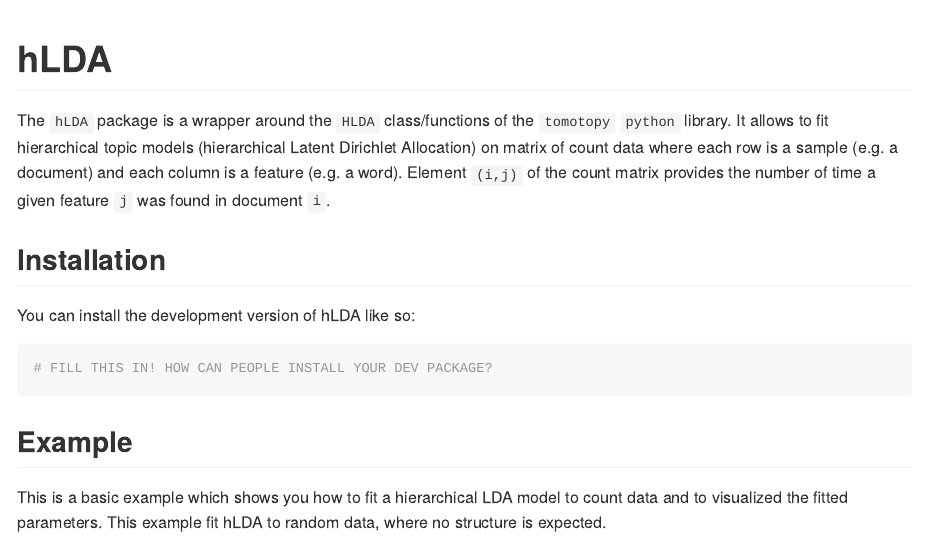
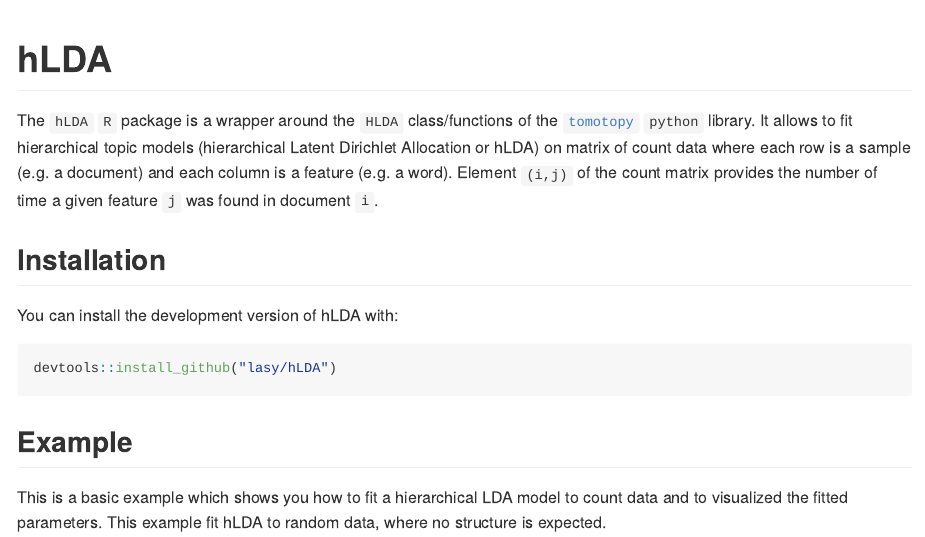
Before and after one commit to lasy/hLDA, an R Markdown document (README.Rmd): the page in a window 1100 px wide, from its top. The pictures show the output file README.md that the author committed with the source, drawn offline in the style of GitHub.

Commit message:
readme update

````diff
--- a/README.Rmd
+++ b/README.Rmd
@@ -19,20 +19,18 @@
 <!-- badges: end -->
 
 
-The `hLDA` package is a wrapper around the `HLDA` class/functions of the
-`tomotopy` `python` library. It allows to fit hierarchical topic models
-(hierarchical Latent Dirichlet Allocation) on matrix of count data where each
-row is a sample (e.g. a document) and each column is a feature (e.g. a word).
+The `hLDA` `R` package is a wrapper around the `HLDA` class/functions of the
+[`tomotopy`](https://bab2min.github.io/tomotopy/v0.12.2/en/) `python` library. It allows to fit hierarchical topic models (hierarchical Latent Dirichlet Allocation or hLDA) on matrix of count data where each row is a sample (e.g. a document) and each column is a feature (e.g. a word).
 Element `(i,j)` of the count matrix provides the number of time a given
 feature `j` was found in document `i`.
 
 
 ## Installation
 
-You can install the development version of hLDA like so:
+You can install the development version of hLDA with:
 
 ``` r
-# FILL THIS IN! HOW CAN PEOPLE INSTALL YOUR DEV PACKAGE?
+devtools::install_github("lasy/hLDA")
 ```
 
 ## Example
````
Also changed, not shown: README.md, docs/pkgdown.yml (added), 33 other files.
